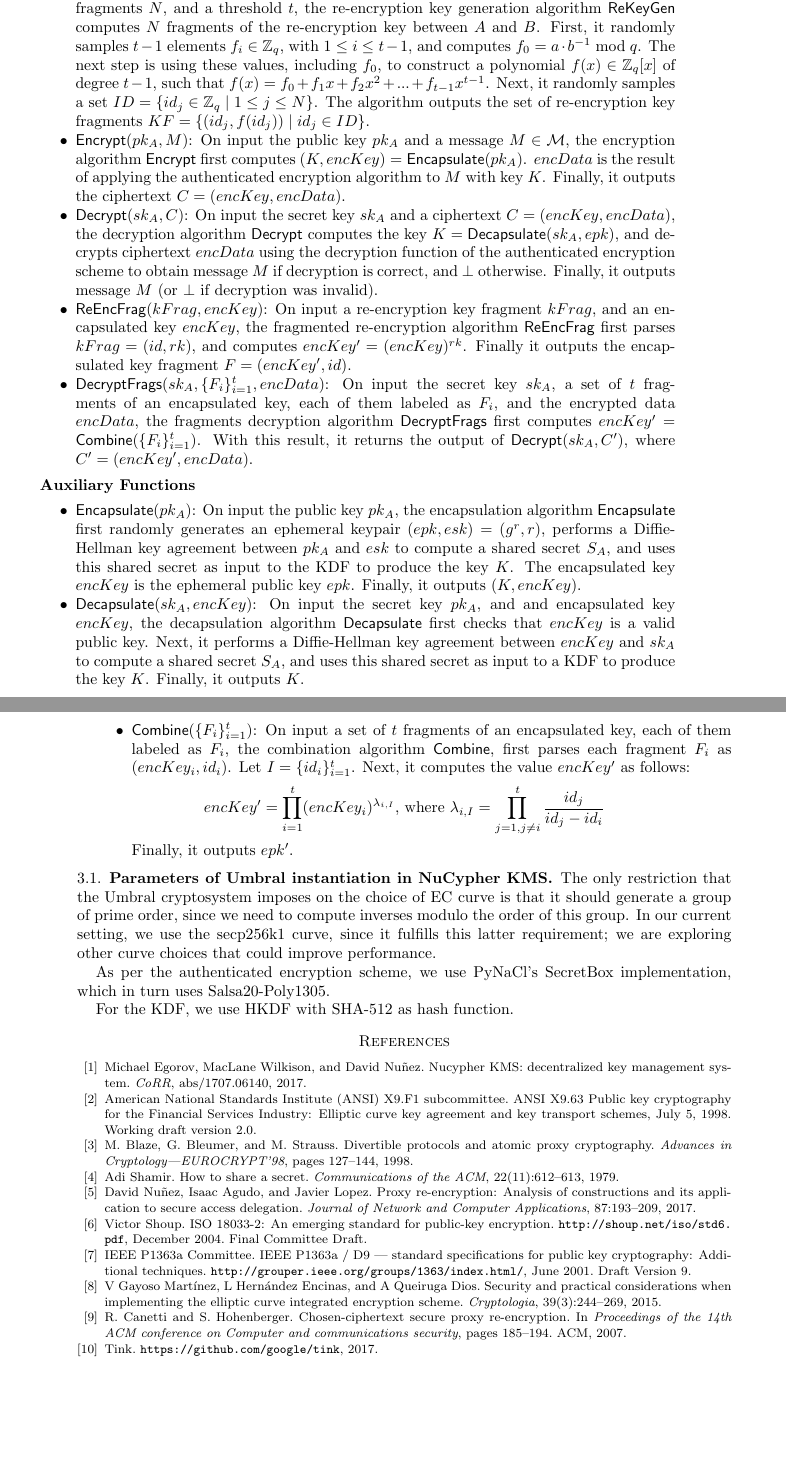
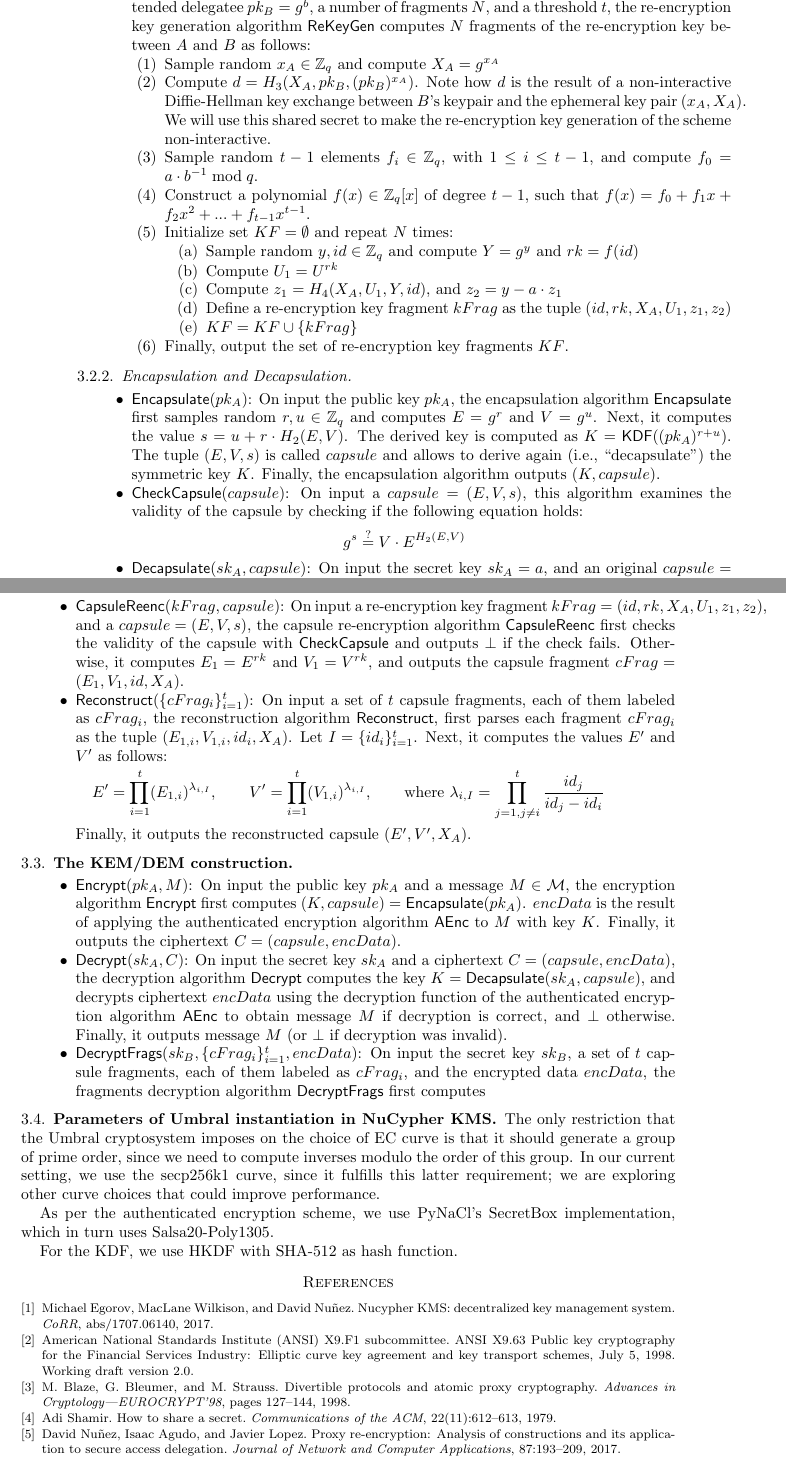
Before and after one commit to nucypher/umbral-doc, a LaTeX paper (umbral-doc.tex): two parts of pages 3 and 4 of 4 before the commit and two parts of pages 2 and 3 of 3 after it, joined at a grey line, cut at the place of the change, the shorter picture padded with empty space. Compiled offline with pdfLaTeX.

Commit message:
Current state of Umbral

```diff
--- a/umbral-doc.tex
+++ b/umbral-doc.tex
@@ -80 +114,2 @@ The two most important differences we introduce are the following:
 
+	\item $\mathsf{ReKeyGen}(sk_A, pk_B, N, t)$: On input the secret key $sk_{A} = a$, the public key of the intended delegatee $pk_{B} = g^b$, a number of fragments $N$, and a threshold $t$, the re-encryption key generation algorithm $\mathsf{ReKeyGen}$ computes $N$ fragments of the re-encryption key between $A$ and $B$ as follows:
@@ -83,17 +116,61 @@ During encryption and decryption, the ephemeral public key is not included in th
 
-We must point out that Umbral takes advantage of this malleability during the re-encryption process, in order to transform ciphertexts from one recipient (Alice) to another (Bob). This is done precisely by altering the ephemeral key in the ciphertext. In order to do so, we require that Single Hash Mode is activated so the alteration of the ephemeral key doesn't affect the key derivation process.
+	\begin{enumerate}
+\item Sample random $x_A \in \mathbb Z_q$ and compute $X_A = g^{x_A}$
+\item Compute $ d = H_3(X_A, pk_B, (pk_B)^{x_A})$. Note how $d$ is the result of a non-interactive Diffie-Hellman key exchange between $B$'s keypair and the ephemeral key pair $(x_A, X_A)$. We will use this shared secret to make the re-encryption key generation of the scheme non-interactive.
+\item Sample random $t-1$ elements $f_i\in \mathbb Z_q$, with $1 \leq i \leq t-1$, and  compute $f_0 = a \cdot b^{-1} \bmod q$.
+\item Construct a polynomial $f(x) \in \mathbb Z_q[x]$ of degree $t-1$, such that $f(x) = f_0 + f_1x + f_2x^2 + ... + f_{t-1}x^{t-1}$.
+\item Initialize set $KF = \emptyset$ and repeat $N$ times:
 
-As a final comment, we remark that a certain degree of malleability is unavoidable in any proxy re-encryption scheme, given that its goal is to \emph{transform} ciphertexts from one recipient to another. See \cite{canetti2007chosen} for a deeper discussion on the dichotomy between malleability and re-encryption.
+    \begin{enumerate}
+    \item Sample random $y, id \in \mathbb Z_q$ and compute $Y = g^y$ and $rk = f(id)$
+    \item Compute $U_1 = U^{rk}$
+    \item Compute $z_1 = H_4(X_A, U_1, Y, id)$, and $z_2 = y - a \cdot z_1$
+    \item Define a re-encryption key fragment $kFrag$ as the tuple $(id, rk, X_A, U_1, z_1, z_2)$
+    \item $KF = KF \cup \{kFrag\}$
+
+\end{enumerate}
+
+\item Finally, output the set of re-encryption key fragments $KF$.
+\end{enumerate}
+\end{itemize}
 
 
-\item Authenticated Encryption: The original design of ECIES, in all its variants, uses a symmetric encryption algorithm and a message authentication code for protecting data's confidentiality, integrity and authenticity. However, for the sake of simplicity, we will use a single authenticated encryption primitive that combines all these functionalities. This same approach is used by others, such as the ECIES implementation in Google Tink \cite{tink}.
+\subsubsection{Encapsulation and Decapsulation}
+
+\begin{itemize}
+	\item $\mathsf{Encapsulate}(pk_A)$: On input the public key $pk_A$, the encapsulation algorithm $\mathsf{Encapsulate}$ first samples random $r, u \in \mathbb Z_q$ and computes $E = g^r$ and $V = g^u$.
+	Next, it computes the value $s = u + r \cdot H_2(E, V)$.
+	The derived key is computed as $K = \mathsf{KDF}((pk_A)^{r + u})$.
+	The tuple $(E, V, s)$ is called $capsule$ and allows to derive again (i.e., ``decapsulate'') the symmetric key $K$.
+	Finally, the encapsulation algorithm outputs $(K, capsule)$.
+
+	\item $\mathsf{CheckCapsule}(capsule)$: On input a $capsule = (E, V, s)$, this algorithm examines the validity of the capsule by checking if the following equation holds:
+	$$ g^s \stackrel{?}{=} V \cdot E^{H_2(E, V)}$$
+
+	\item $\mathsf{Decapsulate}(sk_A, capsule)$: On input the secret key $sk_A = a$, and an original $capsule = (E,V,s)$, the decapsulation algorithm $\mathsf{Decapsulate}$ first checks the validity of the capsule with $\mathsf{CheckCapsule}$ and outputs $\perp$ if the check fails. Otherwise, it computes $K = \mathsf{KDF}((E\cdot V)^{a})$. Finally, it outputs $K$.
+
+	\item $\mathsf{Decapsulate'}(sk_B, capsule')$: On input the secret key $sk_B = b$, and a reconstructed capsule $capsule' = (E',V', X_A)$, the decapsulation algorithm $\mathsf{Decapsulate'}$ first computes $d = H_3(X_A, pk_B, X_A^b)$. Recall that $d$ is the result of a non-interactive Diffie-Hellman key exchange between $B$'s keypair and the ephemeral key pair $(x_A, X_A)$.
+	%Next, it checks the validity of the reconstructed capsule with $\mathsf{CheckCapsule}$ and outputs $\perp$ if the check fails. Otherwise,
+	Next, it computes $K = \mathsf{KDF}((E'\cdot V')^{d})$. Finally, it outputs $K$.
+
+\end{itemize}
+
+\subsubsection{Re-Encryption and Verification}
+
+\begin{itemize}
+\item $\mathsf{CapsuleReenc}(kFrag, capsule)$: On input a re-encryption key fragment $kFrag= (id, rk, X_A, U_1, z_1, z_2)$, and a $capsule = (E,V,s)$, the capsule re-encryption algorithm $\mathsf{CapsuleReenc}$ first checks the validity of the capsule with $\mathsf{CheckCapsule}$ and outputs $\perp$ if the check fails. Otherwise, it computes $E_1 = E^{rk}$ and $V_1 = V^{rk}$, and outputs the capsule fragment $cFrag = (E_1, V_1, id, X_A)$.
+
+\item $\mathsf{Reconstruct}(\{cFrag_i\}_{i=1}^t)$: On input a set of $t$ capsule fragments, each of them labeled as $cFrag_i$, the reconstruction algorithm $\mathsf{Reconstruct}$, first parses each fragment $cFrag_i$ as the tuple $(E_{1,i}, V_{1,i}, id_i, X_A)$.
+	Let $I = \{id_i\}_{i=1}^t$. Next, it computes the values $E'$ and $V'$ as follows:
+$$E' = \prod\limits_{i=1}^{t} (E_{1,i})^{\lambda_{i, I}},\qquad
+V' = \prod\limits_{i=1}^{t} (V_{1,i})^{\lambda_{i, I}},
+\text{\qquad where } \lambda_{i, I} = \prod\limits_{j=1, j\neq i}^{t} \frac{id_j}{id_j-id_i}$$
+Finally, it outputs the reconstructed capsule $(E', V', X_A)$.
 
 \end{itemize}
 
 
 
-\section{The Umbral PRE cryptosystem}
-
-In this section we present the Umbral PRE cryptosystem, defined by the following algorithms:
+\subsection{The KEM/DEM construction}
 
 \begin{itemize}
@@ -102,35 +177,27 @@ In this section we present the Umbral PRE cryptosystem, defined by the following
 
-	\item $\mathsf{ReKeyGen}(sk_A, sk_B, N, t)$: On input the secret keys $sk_{A} = a$ and $sk_{B} = b$, a number of fragments $N$, and a threshold $t$, the re-encryption key generation algorithm $\mathsf{ReKeyGen}$ computes $N$ fragments of the re-encryption key between $A$ and $B$.
-	First, it randomly samples $t-1$ elements $f_i\in \mathbb Z_q$, with $1 \leq i \leq t-1$, and  computes $f_0 = a \cdot b^{-1} \bmod q$. The next step is using these values, including $f_0$, to construct a polynomial $f(x) \in \mathbb Z_q[x]$ of degree $t-1$, such that $f(x) = f_0 + f_1x + f_2x^2 + ... + f_{t-1}x^{t-1}$.  Next, it randomly samples a set $ID = \{ id_j \in \mathbb Z_q\mid 1 \leq j \leq N\}$. The algorithm outputs the set of re-encryption key fragments $KF = \{ ( id_j, f(id_j)) \mid id_j \in ID\}$.
+	\item $\mathsf{Encrypt}(pk_A, M)$: On input the public key $pk_A$ and a message $M\in\mathcal{M}$, the encryption algorithm $\mathsf{Encrypt}$ first computes $(K, capsule) = \mathsf{Encapsulate}(pk_A)$.
+	$encData$ is the result of applying the authenticated encryption algorithm $\mathsf{AEnc}$ to $M$ with key $K$.
+	Finally, it outputs the ciphertext $C = (capsule, encData)$.
 
-	\item $\mathsf{Encrypt}(pk_A, M)$: On input the public key $pk_A$ and a message $M\in\mathcal{M}$, the encryption algorithm $\mathsf{Encrypt}$ first computes $(K, encKey) = \mathsf{Encapsulate}(pk_A)$.
-	%$EPK$ is the byte encoding of the point $epk$.
-	$encData$ is the result of applying the authenticated encryption algorithm to $M$ with key $K$.
-	Finally, it outputs the ciphertext $C = (encKey, encData)$.
+	\item $\mathsf{Decrypt}(sk_A, C)$: On input the secret key $sk_A$ and a ciphertext $C = (capsule, encData)$, the decryption algorithm $\mathsf{Decrypt}$ computes the key $K = \mathsf{Decapsulate}(sk_A, capsule)$, and decrypts ciphertext $encData$ using the decryption function of the authenticated encryption algorithm $\mathsf{AEnc}$ to obtain message $M$ if decryption is correct, and $\perp$ otherwise. Finally, it outputs message $M$ (or $\perp$ if decryption was invalid).
 
-		\item $\mathsf{Decrypt}(sk_A, C)$: On input the secret key $sk_A$ and a ciphertext $C = (encKey, encData)$, the decryption algorithm $\mathsf{Decrypt}$ %first parses $C$ as $EPK||AE$, and decodes $epk$ from its byte representation $EPK$. Next, it
-		computes the key $K = \mathsf{Decapsulate}(sk_A, epk)$, and decrypts ciphertext $encData$ using the decryption function of the authenticated encryption scheme to obtain message $M$ if decryption is correct, and $\perp$ otherwise. Finally, it outputs message $M$ (or $\perp$ if decryption was invalid).
 
-	\item $\mathsf{ReEncFrag}(kFrag, encKey)$: On input a re-encryption key fragment $kFrag$, and an encapsulated key $encKey$, the fragmented re-encryption algorithm $\mathsf{ReEncFrag}$ first parses $kFrag = (id, rk)$,
-	and computes $encKey' = (encKey)^{rk}$. Finally it outputs the encapsulated key fragment $F = (encKey', id)$.
+	\item $\mathsf{DecryptFrags}(sk_B, \{cFrag_i\}_{i=1}^t, encData)$: On input the secret key $sk_B$, a set of $t$ capsule fragments, each of them labeled as $cFrag_i$, and the encrypted data $encData$, the fragments decryption algorithm $\mathsf{DecryptFrags}$ first computes
 
-		\item $\mathsf{DecryptFrags}(sk_A, \{F_i\}_{i=1}^t, encData)$: On input the secret key $sk_A$, a set of $t$ fragments of an encapsulated key, each of them labeled as $F_i$, and the encrypted data $encData$, the fragments decryption algorithm $\mathsf{DecryptFrags}$ first computes $encKey' = \mathsf{Combine}(\{F_i\}_{i=1}^t)$. With this result, it returns the output of $\mathsf{Decrypt}(sk_A, C')$, where $C' = (encKey', encData)$.
+%		\begin{enumerate}
+%\item Compute $ d = H_3(X_A, pk_B, X_A^b)$. Recall that $d$ is the result of a non-interactive Diffie-Hellman key exchange between $B$'s keypair and the ephemeral key pair $(x_A, X_A)$.
+%\item omputes $E = g^r$ and $V = g^u$.
+%	Next, it computes the value $s = u + r \cdot H_2(E, V)$.
+%	The derived key is computed as $K = \mathsf{KDF}((pk_A)^{r + u})$.
+%
+%
+%
+%\end{enumerate}
+
+%	$capsule' = \mathsf{Combine}(\{cFrag_i\}_{i=1}^t)$. With this result, it returns the output of $\mathsf{Decrypt}(sk_A, C')$, where $C' = (encKey', encData)$.
 \end{itemize}
 
 
-
-\textbf{Auxiliary Functions}
-\begin{itemize}
-	\item $\mathsf{Encapsulate}(pk_A)$: On input the public key $pk_A$, %and a message $M\in\mathcal{M}$,
-	the encapsulation algorithm $\mathsf{Encapsulate}$ first randomly generates an ephemeral keypair $(epk, esk) = (g^r, r)$, performs a Diffie-Hellman key agreement between $pk_A$ and $esk$ to compute a shared secret $S_A$, and uses this shared secret as input to the KDF to produce the key $K$. The encapsulated key $encKey$ is the ephemeral public key $epk$. Finally, it outputs $(K, encKey)$.
-	\item $\mathsf{Decapsulate}(sk_A, encKey)$: On input the secret key $pk_A$, and and encapsulated key $encKey$, the decapsulation algorithm $\mathsf{Decapsulate}$ first checks that $encKey$ is a valid public key.
-	Next, it performs a Diffie-Hellman key agreement between $encKey$ and $sk_A$ to compute a shared secret $S_A$, and uses this shared secret as input to a KDF to produce the key $K$. Finally, it outputs $K$.
-	\item $\mathsf{Combine}(\{F_i\}_{i=1}^t)$: On input a set of $t$ fragments of an encapsulated key, each of them labeled as $F_i$, the combination algorithm $\mathsf{Combine}$, first parses each fragment $F_i$ as $(encKey_i, id_i)$. %$EPK_i||AE_i||ID_i$, and decodes both $EPK_i$ and $ID_i$ into $epk_i$ and $id_i$, respectively.
-Let $I = \{id_i\}_{i=1}^t$. Next, it computes the value $encKey'$ as follows:
-$$encKey' = \prod\limits_{i=1}^{t} (encKey_i)^{\lambda_{i, I}}
-\text{, where } \lambda_{i, I} = \prod\limits_{j=1, j\neq i}^{t} \frac{id_j}{id_j-id_i}$$
-Finally, it outputs $epk'$.
-\end{itemize}
 
 \subsection{Parameters of Umbral instantiation in NuCypher KMS}
 The only restriction that the Umbral cryptosystem imposes on the choice of EC curve is that it should generate a group of prime order, since we need to compute inverses modulo the order of this group. In our current setting, we use the secp256k1 curve, since it fulfills this latter requirement; we are exploring other curve choices that could improve performance.
```
Also changed, not shown: umbral-doc.pdf, umbral-doc.tex (76 more changed lines).
